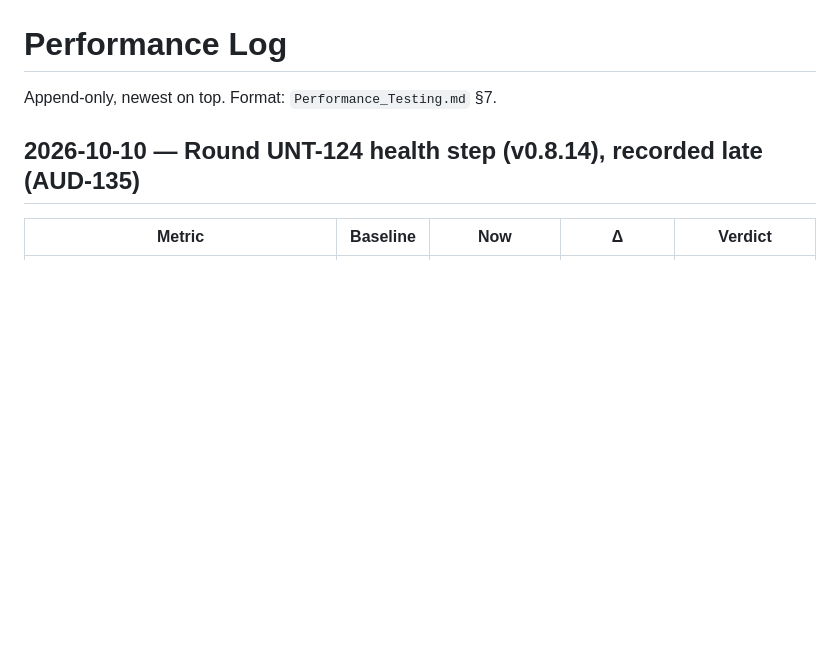
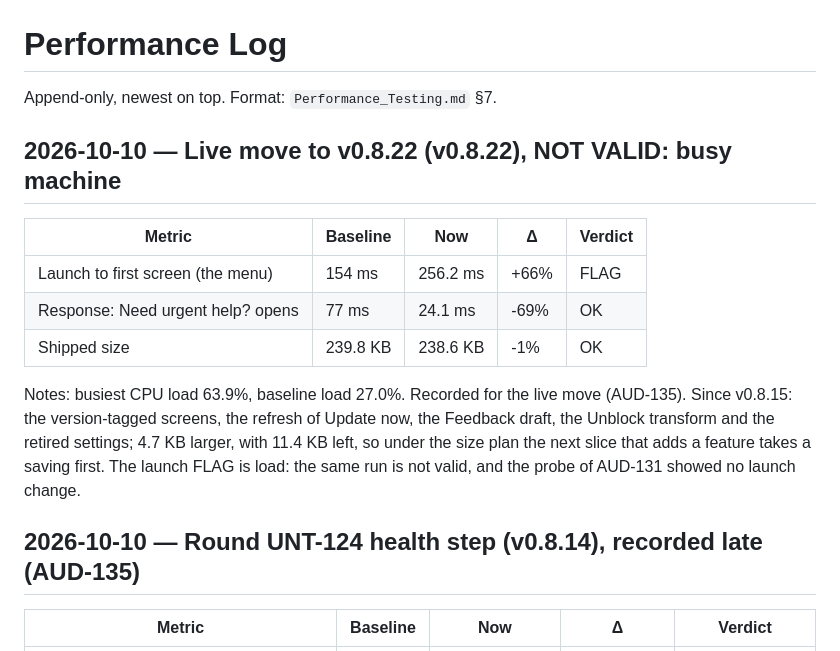
Before and after one commit to EffigyMedia/freelief, a Markdown page: docs/performance/log.md, the part around the change. GitHub-like rendering; blank space fills up the shorter version.

Commit message:
Record the move of the live preview to v0.8.22
The owner said yes by the question tool. The bench run for the move is
logged; it is not valid (63.9% load), and the response was 24.1 ms.

Made-with: Code Continuum

```diff
--- a/docs/performance/log.md
+++ b/docs/performance/log.md
@@ -1,6 +1,14 @@
 # Performance Log
 
 Append-only, newest on top. Format: `Performance_Testing.md` §7.
+
+## 2026-10-10 — Live move to v0.8.22 (v0.8.22), NOT VALID: busy machine
+| Metric | Baseline | Now | Δ | Verdict |
+|---|---|---|---|---|
+| Launch to first screen (the menu) | 154 ms | 256.2 ms | +66% | FLAG |
+| Response: Need urgent help? opens | 77 ms | 24.1 ms | -69% | OK |
+| Shipped size | 239.8 KB | 238.6 KB | -1% | OK |
+Notes: busiest CPU load 63.9%, baseline load 27.0%. Recorded for the live move (AUD-135). Since v0.8.15: the version-tagged screens, the refresh of Update now, the Feedback draft, the Unblock transform and the retired settings; 4.7 KB larger, with 11.4 KB left, so under the size plan the next slice that adds a feature takes a saving first. The launch FLAG is load: the same run is not valid, and the probe of AUD-131 showed no launch change.
 
 ## 2026-10-10 — Round UNT-124 health step (v0.8.14), recorded late (AUD-135)
 | Metric | Baseline | Now | Δ | Verdict |
```
Also changed, not shown: docs/core/changelog.md (+2 -0 lines).
